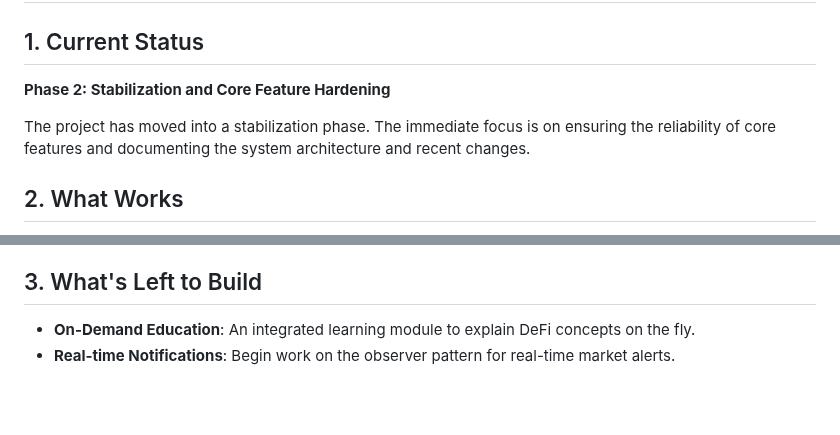
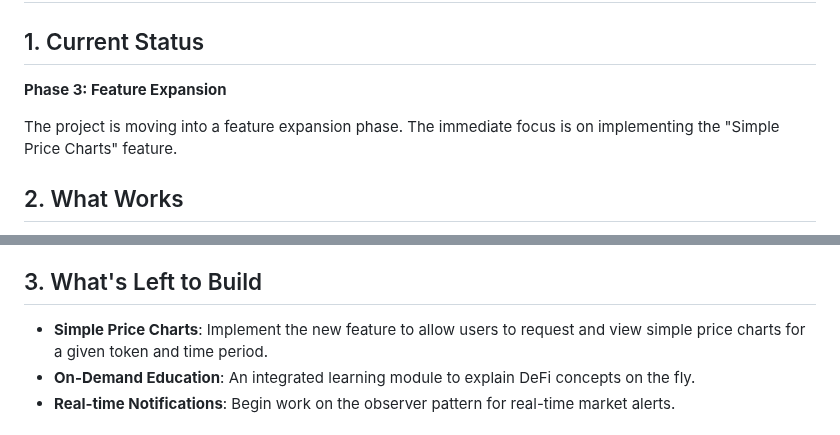
Before and after one commit to ugbodagadave/Esther, a Markdown page: memory-bank/progress.md, 2 parts joined by grey strips. Drawn GitHub-style; blank space fills up the shorter version.

```diff
--- a/memory-bank/progress.md
+++ b/memory-bank/progress.md
@@ -1,9 +1,9 @@
 # Project Progress: Esther
 
 ## 1. Current Status
-**Phase 2: Stabilization and Core Feature Hardening**
+**Phase 3: Feature Expansion**
 
-The project has moved into a stabilization phase. The immediate focus is on ensuring the reliability of core features and documenting the system architecture and recent changes.
+The project is moving into a feature expansion phase. The immediate focus is on implementing the "Simple Price Charts" feature.
 
 ## 2. What Works
 - **Complete Project Foundation**: All core documentation (`Memory Bank`, `prd.md`, `plan.md`, etc.) is in place.
@@ -36,6 +36,7 @@ The project has moved into a stabilization phase. The immediate focus is on ensu
     - Detailed logging for OKX API endpoints is added.
 
 ## 3. What's Left to Build
+- **Simple Price Charts**: Implement the new feature to allow users to request and view simple price charts for a given token and time period.
 - **On-Demand Education**: An integrated learning module to explain DeFi concepts on the fly.
 - **Real-time Notifications**: Begin work on the observer pattern for real-time market alerts.
 
```
Also changed, not shown: memory-bank/activeContext.md (+3 -2 lines), price_chart_plan.md (added, +80 -0 lines).
